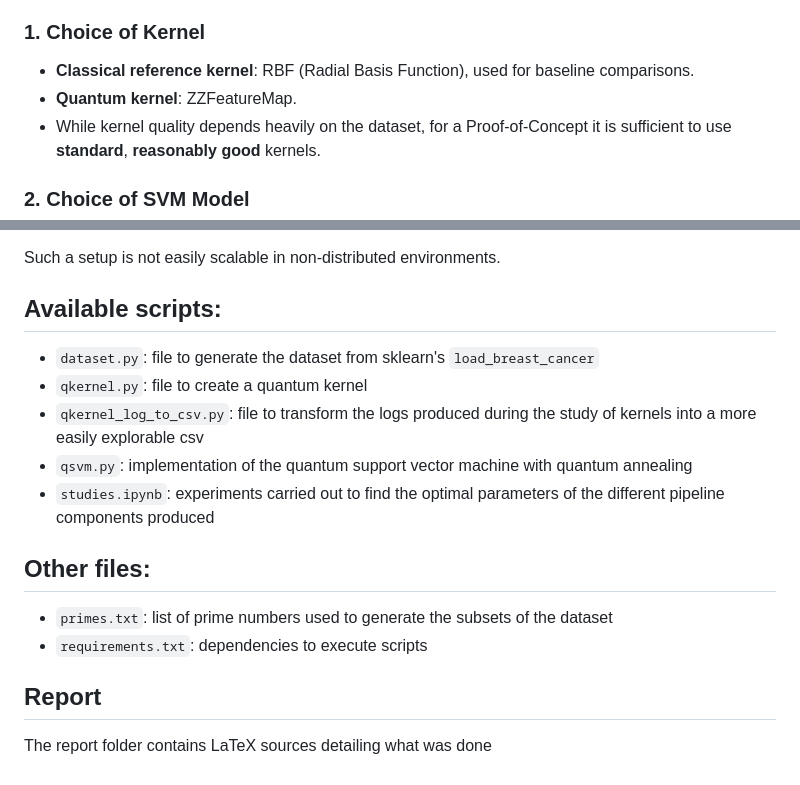
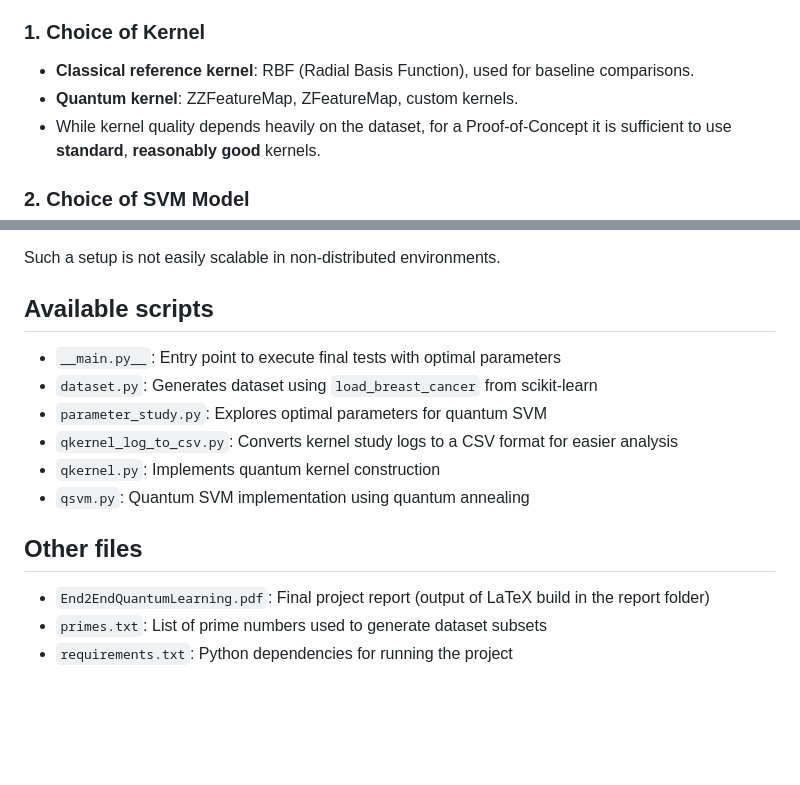
Before and after one commit to BrunoMartelli01/QuantumComputing, a Markdown page: README.md, 2 parts joined by grey strips. GitHub-like rendering; blank space fills up the shorter version.

```diff
--- a/README.md
+++ b/README.md
@@ -20,7 +19,7 @@ The goal is to implement a **fully quantum pipeline** for training a **Support V
 ### 1. Choice of Kernel
 
 - **Classical reference kernel**: RBF (Radial Basis Function), used for baseline comparisons.
-- **Quantum kernel**: ZZFeatureMap.
+- **Quantum kernel**: ZZFeatureMap, ZFeatureMap, custom kernels.
 - While kernel quality depends heavily on the dataset, for a Proof-of-Concept it is sufficient to use **standard**, **reasonably good** kernels.
 
 ### 2. Choice of SVM Model
@@ -45,19 +44,17 @@ In a local or experimental environment, hybrid execution on real hardware would
 
 Such a setup is not easily scalable in non-distributed environments.
 
-## Available scripts:
+## Available scripts
 
-- `dataset.py`: file to generate the dataset from sklearn's `load_breast_cancer`
-- `qkernel.py`: file to create a quantum kernel
-- `qkernel_log_to_csv.py`: file to transform the logs produced during the study of kernels into a more easily explorable csv
-- `qsvm.py`: implementation of the quantum support vector machine with quantum annealing
-- `studies.ipynb`: experiments carried out to find the optimal parameters of the different pipeline components produced
+- `__main.py__`: Entry point to execute final tests with optimal parameters
+- `dataset.py`: Generates dataset using `load_breast_cancer` from scikit-learn
+- `parameter_study.py`: Explores optimal parameters for quantum SVM
+- `qkernel_log_to_csv.py`: Converts kernel study logs to a CSV format for easier analysis
+- `qkernel.py`: Implements quantum kernel construction
+- `qsvm.py`: Quantum SVM implementation using quantum annealing
 
-## Other files:
+## Other files
 
-- `primes.txt`: list of prime numbers used to generate the subsets of the dataset
-- `requirements.txt`: dependencies to execute scripts
-
-## Report
-
-The report folder contains LaTeX sources detailing what was done
+- `End2EndQuantumLearning.pdf`: Final project report (output of LaTeX build in the report folder)
+- `primes.txt`: List of prime numbers used to generate dataset subsets
+- `requirements.txt`: Python dependencies for running the project
```
Also changed, not shown: other parts of README.md (+0 -1 lines).
